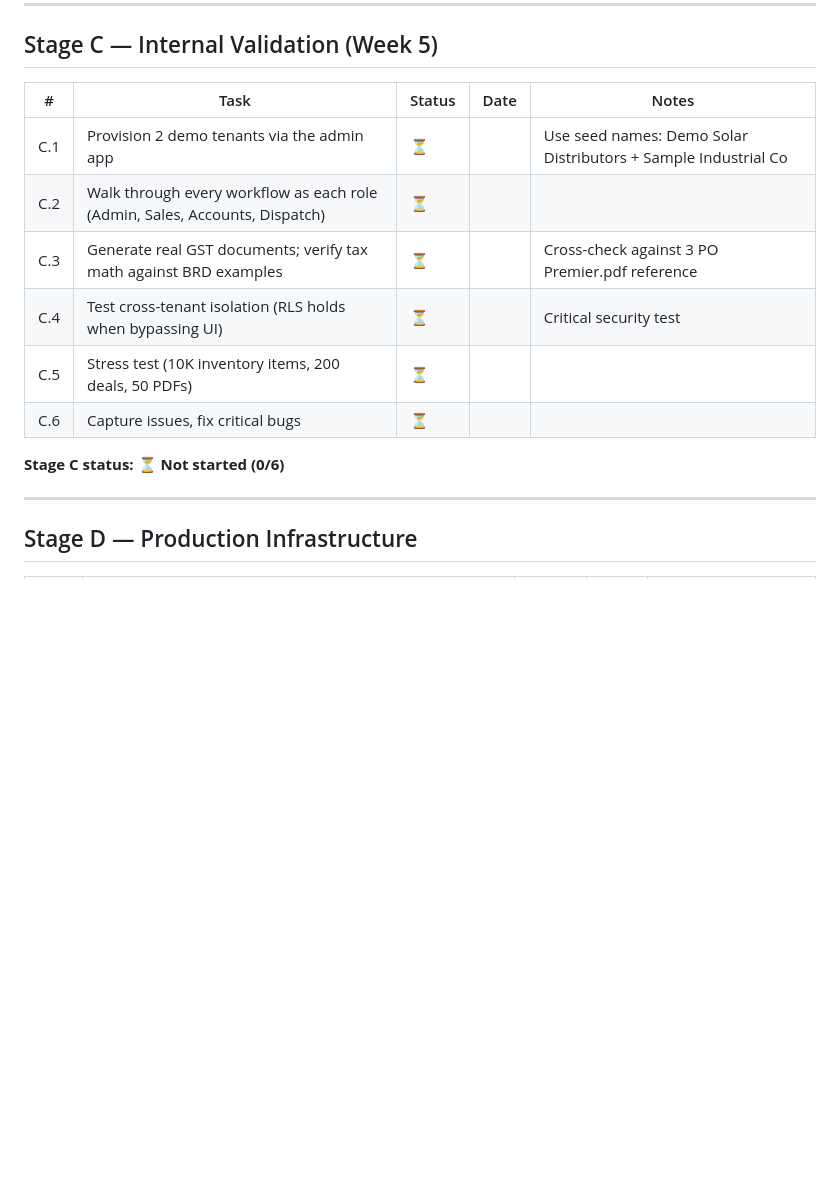
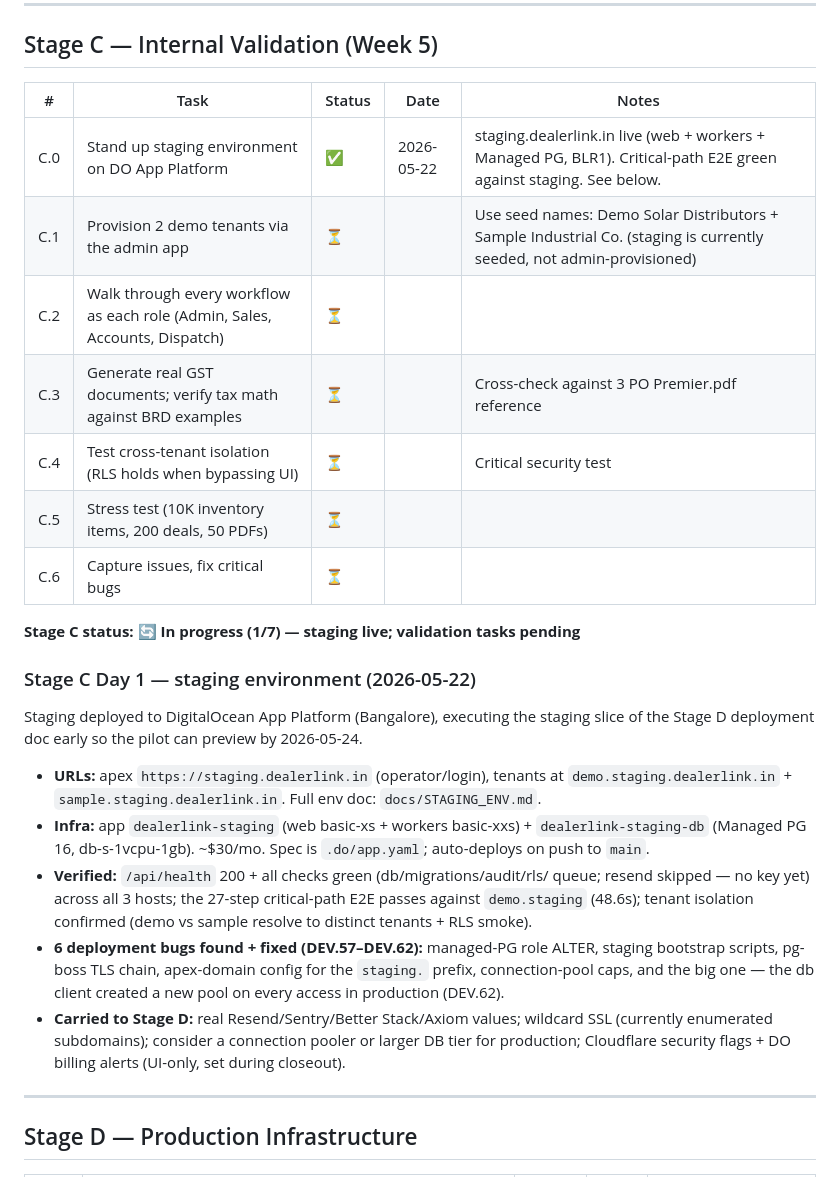
Before and after one commit to dealerlink/dealerlink, a Markdown page: PROJECT_PLAN.md, the part around one of its changes. GitHub-like rendering; blank space fills up the shorter version.

```diff
--- a/PROJECT_PLAN.md
+++ b/PROJECT_PLAN.md
@@ -130,16 +130,42 @@
 
 ## Stage C — Internal Validation (Week 5)
 
-| #   | Task                                                                        | Status | Date | Notes                                                          |
-| --- | --------------------------------------------------------------------------- | ------ | ---- | -------------------------------------------------------------- |
-| C.1 | Provision 2 demo tenants via the admin app                                  | ⏳     |      | Use seed names: Demo Solar Distributors + Sample Industrial Co |
-| C.2 | Walk through every workflow as each role (Admin, Sales, Accounts, Dispatch) | ⏳     |      |                                                                |
-| C.3 | Generate real GST documents; verify tax math against BRD examples           | ⏳     |      | Cross-check against 3 PO Premier.pdf reference                 |
-| C.4 | Test cross-tenant isolation (RLS holds when bypassing UI)                   | ⏳     |      | Critical security test                                         |
-| C.5 | Stress test (10K inventory items, 200 deals, 50 PDFs)                       | ⏳     |      |                                                                |
-| C.6 | Capture issues, fix critical bugs                                           | ⏳     |      |                                                                |
+| #   | Task                                                                        | Status | Date       | Notes                                                                                                                |
+| --- | --------------------------------------------------------------------------- | ------ | ---------- | -------------------------------------------------------------------------------------------------------------------- |
+| C.0 | Stand up staging environment on DO App Platform                             | ✅     | 2026-05-22 | staging.dealerlink.in live (web + workers + Managed PG, BLR1). Critical-path E2E green against staging. See below.   |
+| C.1 | Provision 2 demo tenants via the admin app                                  | ⏳     |            | Use seed names: Demo Solar Distributors + Sample Industrial Co. (staging is currently seeded, not admin-provisioned) |
+| C.2 | Walk through every workflow as each role (Admin, Sales, Accounts, Dispatch) | ⏳     |            |                                                                                                                      |
+| C.3 | Generate real GST documents; verify tax math against BRD examples           | ⏳     |            | Cross-check against 3 PO Premier.pdf reference                                                                       |
+| C.4 | Test cross-tenant isolation (RLS holds when bypassing UI)                   | ⏳     |            | Critical security test                                                                                               |
+| C.5 | Stress test (10K inventory items, 200 deals, 50 PDFs)                       | ⏳     |            |                                                                                                                      |
+| C.6 | Capture issues, fix critical bugs                                           | ⏳     |            |                                                                                                                      |
 
-**Stage C status: ⏳ Not started (0/6)**
+**Stage C status: 🔄 In progress (1/7) — staging live; validation tasks pending**
+
+### Stage C Day 1 — staging environment (2026-05-22)
+
+Staging deployed to DigitalOcean App Platform (Bangalore), executing the
+staging slice of the Stage D deployment doc early so the pilot can preview by
+2026-05-24.
+
+- **URLs:** apex `https://staging.dealerlink.in` (operator/login), tenants at
+  `demo.staging.dealerlink.in` + `sample.staging.dealerlink.in`. Full env doc:
+  `docs/STAGING_ENV.md`.
+- **Infra:** app `dealerlink-staging` (web basic-xs + workers basic-xxs) +
+  `dealerlink-staging-db` (Managed PG 16, db-s-1vcpu-1gb). ~$30/mo. Spec is
+  `.do/app.yaml`; auto-deploys on push to `main`.
+- **Verified:** `/api/health` 200 + all checks green (db/migrations/audit/rls/
+  queue; resend skipped — no key yet) across all 3 hosts; the 27-step
+  critical-path E2E passes against `demo.staging` (48.6s); tenant isolation
+  confirmed (demo vs sample resolve to distinct tenants + RLS smoke).
+- **6 deployment bugs found + fixed (DEV.57–DEV.62):** managed-PG role ALTER,
+  staging bootstrap scripts, pg-boss TLS chain, apex-domain config for the
+  `staging.` prefix, connection-pool caps, and the big one — the db client
+  created a new pool on every access in production (DEV.62).
+- **Carried to Stage D:** real Resend/Sentry/Better Stack/Axiom values;
+  wildcard SSL (currently enumerated subdomains); consider a connection pooler
+  or larger DB tier for production; Cloudflare security flags + DO billing
+  alerts (UI-only, set during closeout).
 
 ---
 
```
Also changed, not shown: other parts of PROJECT_PLAN.md (+25 -24 lines), docs/STAGING_ENV.md (added, +133 -0 lines).
